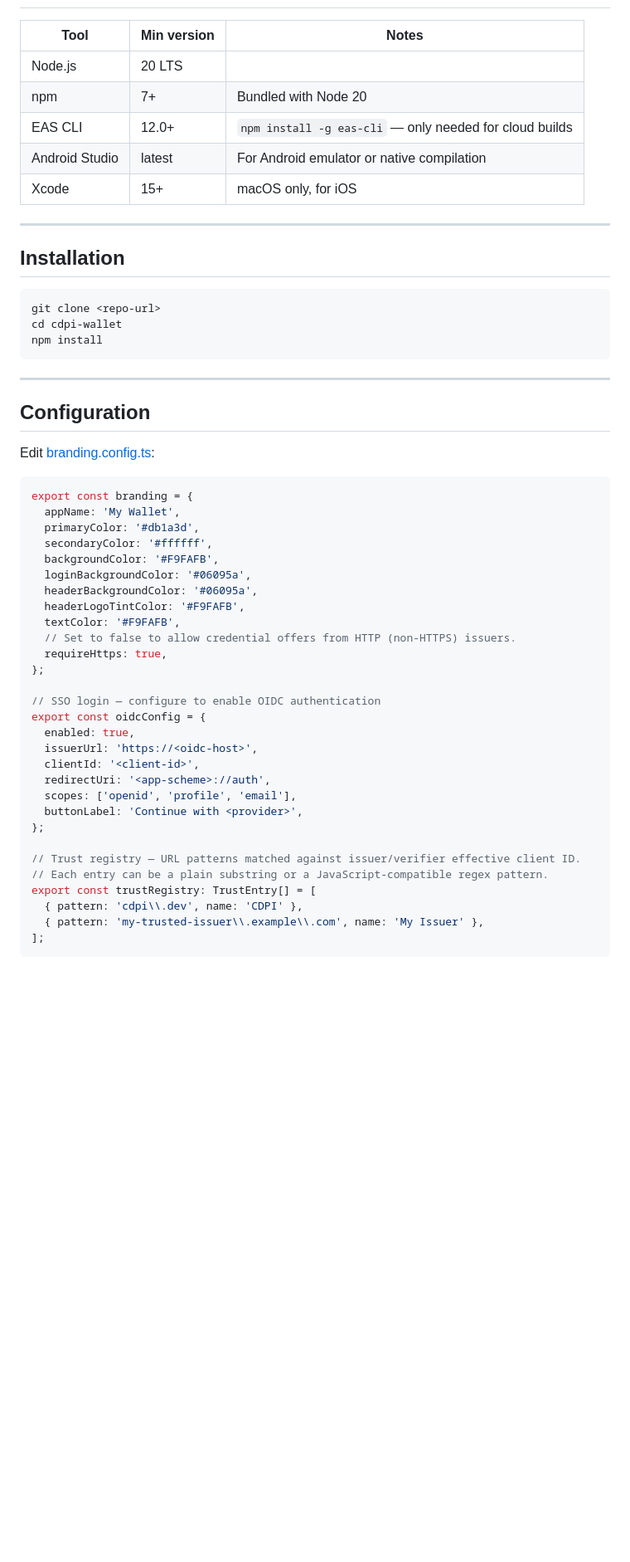
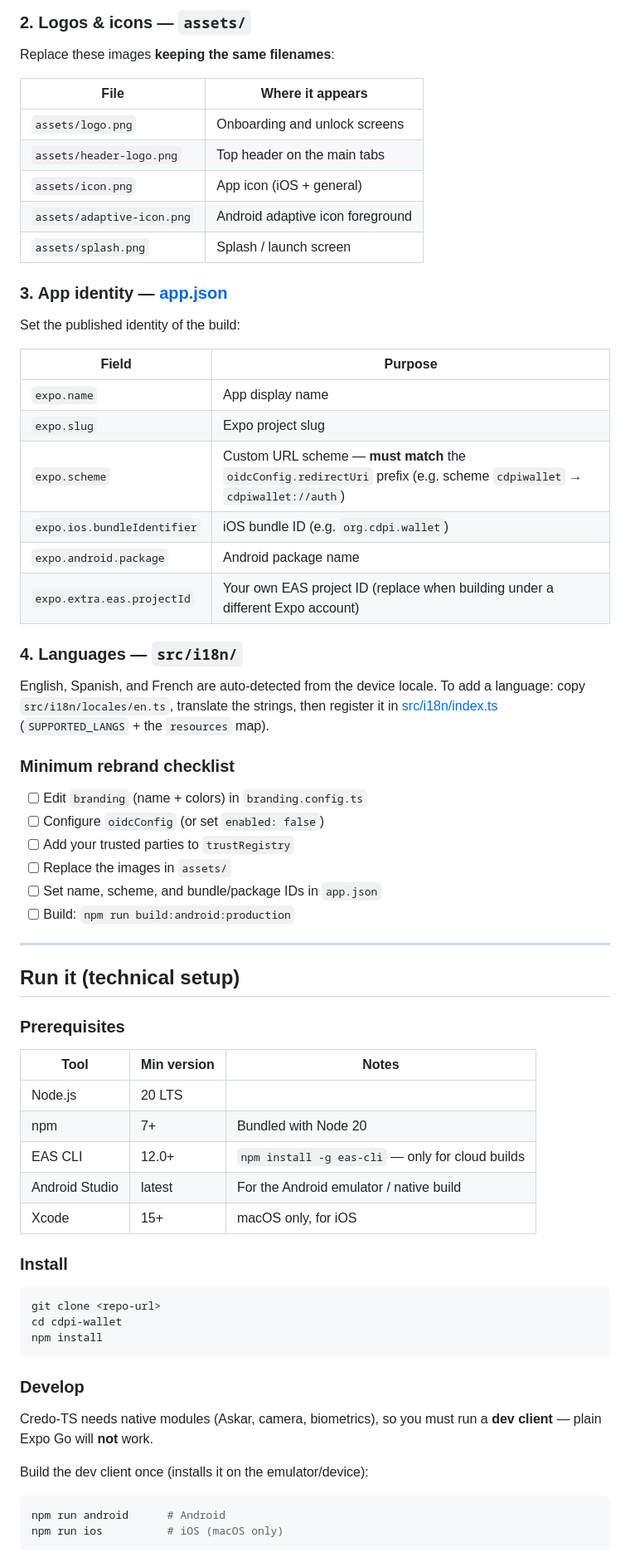
Before and after one commit to centre-for-dpi/vcs-whitelabel-wallet, a Markdown page: README.md, the part around one of its changes. Shown at 83% size. Drawn GitHub-style; blank space fills up the shorter version.

````diff
--- a/README.md
+++ b/README.md
@@ -81,15 +89,56 @@ npm test
+### 2. Logos & icons — `assets/`
+
+Replace these images **keeping the same filenames**:
+
+| File | Where it appears |
+|---|---|
+| `assets/logo.png` | Onboarding and unlock screens |
+| `assets/header-logo.png` | Top header on the main tabs |
+| `assets/icon.png` | App icon (iOS + general) |
+| `assets/adaptive-icon.png` | Android adaptive icon foreground |
+| `assets/splash.png` | Splash / launch screen |
+
+### 3. App identity — [app.json](app.json)
+
+Set the published identity of the build:
+
+| Field | Purpose |
+|---|---|
+| `expo.name` | App display name |
+| `expo.slug` | Expo project slug |
+| `expo.scheme` | Custom URL scheme — **must match** the `oidcConfig.redirectUri` prefix (e.g. scheme `cdpiwallet` → `cdpiwallet://auth`) |
+| `expo.ios.bundleIdentifier` | iOS bundle ID (e.g. `org.cdpi.wallet`) |
+| `expo.android.package` | Android package name |
+| `expo.extra.eas.projectId` | Your own EAS project ID (replace when building under a different Expo account) |
+
+### 4. Languages — `src/i18n/`
+
+English, Spanish, and French are auto-detected from the device locale. To add a language: copy `src/i18n/locales/en.ts`, translate the strings, then register it in [src/i18n/index.ts](src/i18n/index.ts) (`SUPPORTED_LANGS` + the `resources` map).
+
+### Minimum rebrand checklist
+
+- [ ] Edit `branding` (name + colors) in `branding.config.ts`
+- [ ] Configure `oidcConfig` (or set `enabled: false`)
+- [ ] Add your trusted parties to `trustRegistry`
+- [ ] Replace the images in `assets/`
+- [ ] Set name, scheme, and bundle/package IDs in `app.json`
+- [ ] Build: `npm run build:android:production`
+
+---
+
+## Run it (technical setup)
+
+### Prerequisites
 
 | Tool | Min version | Notes |
 |---|---|---|
 | Node.js | 20 LTS | |
 | npm | 7+ | Bundled with Node 20 |
-| EAS CLI | 12.0+ | `npm install -g eas-cli` — only needed for cloud builds |
-| Android Studio | latest | For Android emulator or native compilation |
+| EAS CLI | 12.0+ | `npm install -g eas-cli` — only for cloud builds |
+| Android Studio | latest | For the Android emulator / native build |
 | Xcode | 15+ | macOS only, for iOS |
 
----
-
-## Installation
+### Install
 
 ```bash
 git clone <repo-url>
@@ -97,41 +146,14 @@ cd cdpi-wallet
 npm install
 ```
 
----
+### Develop
 
-## Configuration
+Credo-TS needs native modules (Askar, camera, biometrics), so you must run a **dev client** — plain Expo Go will **not** work.
 
-Edit [branding.config.ts](branding.config.ts):
+Build the dev client once (installs it on the emulator/device):
 
-```ts
-export const branding = {
-  appName: 'My Wallet',
-  primaryColor: '#db1a3d',
-  secondaryColor: '#ffffff',
-  backgroundColor: '#F9FAFB',
-  loginBackgroundColor: '#06095a',
-  headerBackgroundColor: '#06095a',
-  headerLogoTintColor: '#F9FAFB',
-  textColor: '#F9FAFB',
-  // Set to false to allow credential offers from HTTP (non-HTTPS) issuers.
-  requireHttps: true,
-};
-
-// SSO login — configure to enable OIDC authentication
-export const oidcConfig = {
-  enabled: true,
-  issuerUrl: 'https://<oidc-host>',
-  clientId: '<client-id>',
-  redirectUri: '<app-scheme>://auth',
-  scopes: ['openid', 'profile', 'email'],
-  buttonLabel: 'Continue with <provider>',
-};
-
-// Trust registry — URL patterns matched against issuer/verifier effective client ID.
-// Each entry can be a plain substring or a JavaScript-compatible regex pattern.
-export const trustRegistry: TrustEntry[] = [
-  { pattern: 'cdpi\\.dev', name: 'CDPI' },
-  { pattern: 'my-trusted-issuer\\.example\\.com', name: 'My Issuer' },
-];
+```bash
+npm run android      # Android
+npm run ios          # iOS (macOS only)
 ```
 
````
Also changed, not shown: other parts of README.md (+168 -126 lines).
